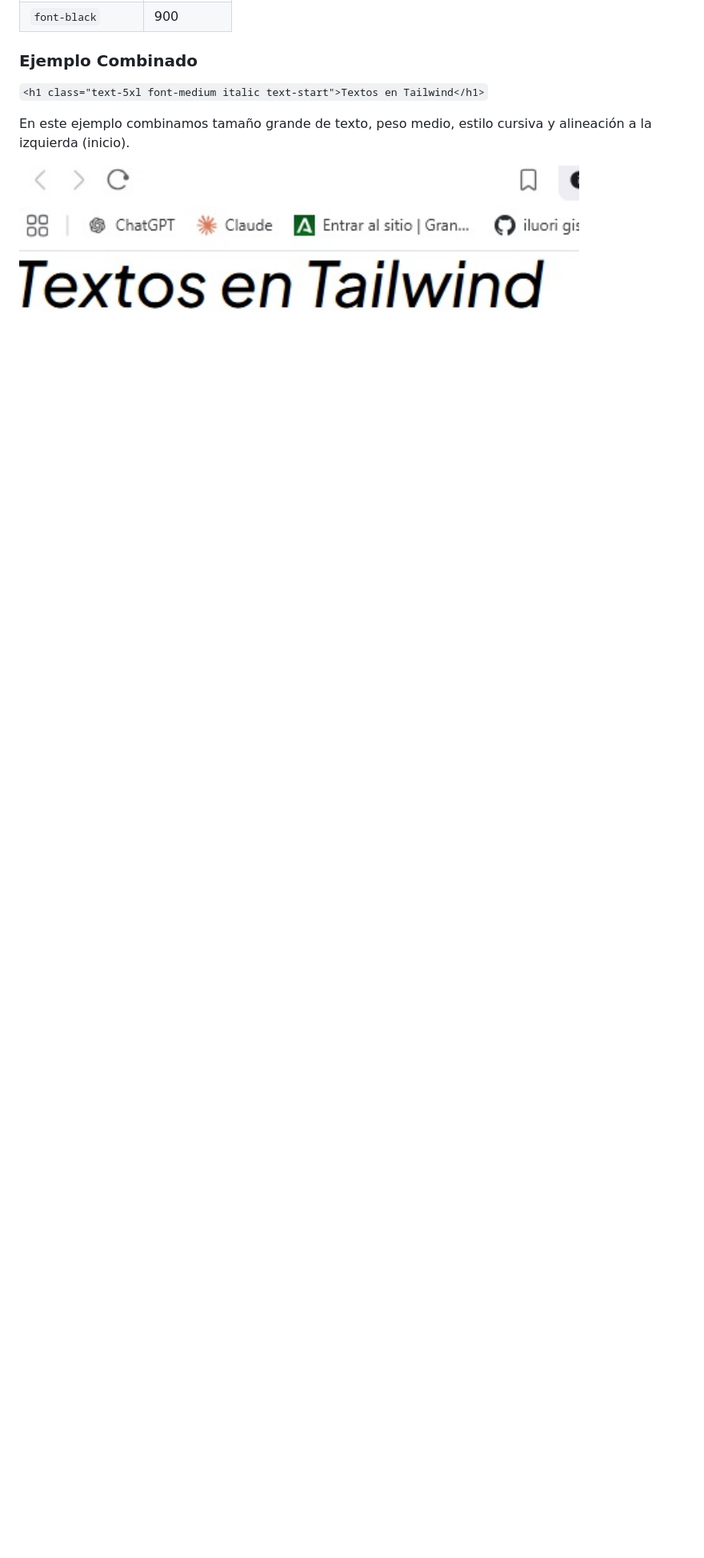
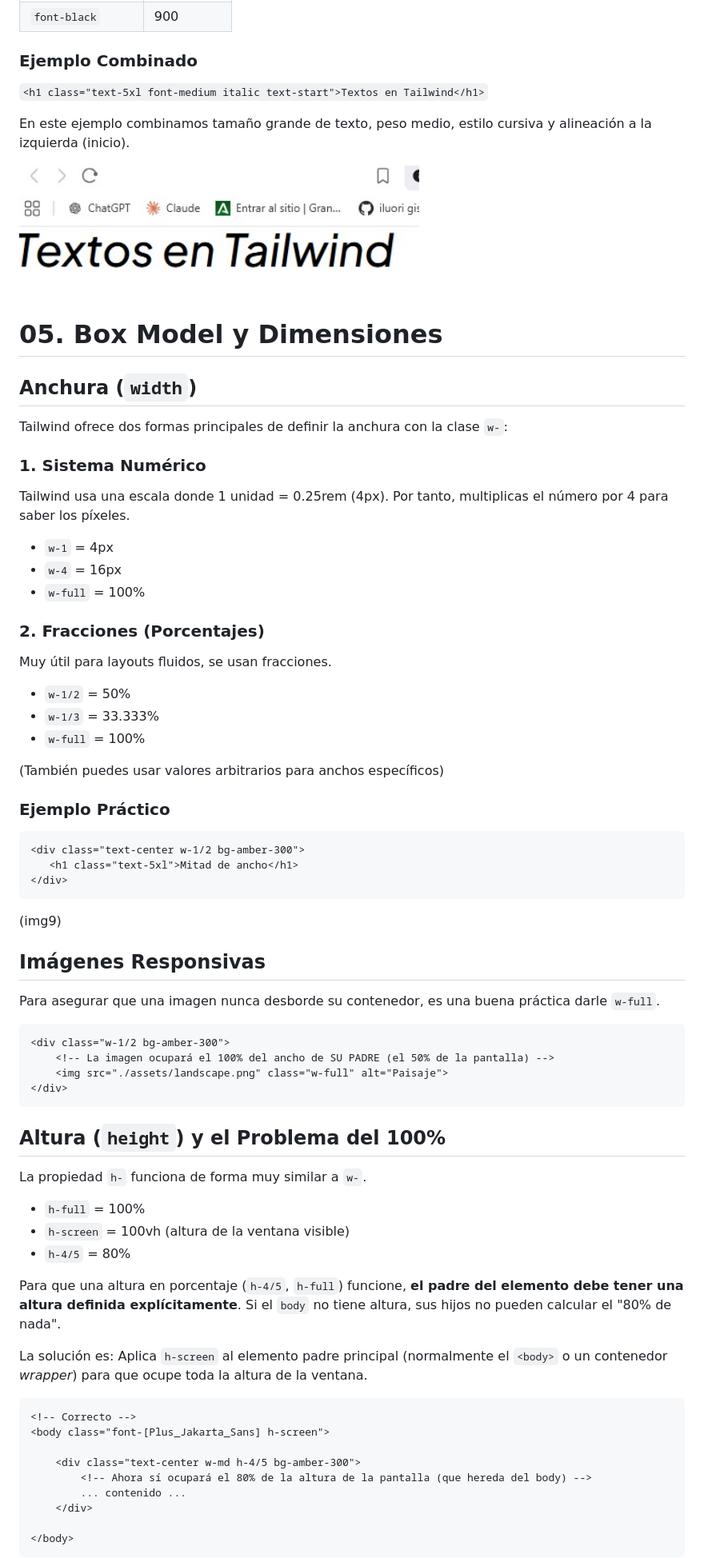
Before and after one commit to iluori/interfaces_web, a Markdown page: Tailwind CSS/README.md, the part around one of its changes. Shown at 80% size. Drawn GitHub-style; blank space fills up the shorter version.

Commit message:
Revise Tailwind CSS README with new content and updates
Updated image dimensions and added new sections on box model, responsive images, height, padding, and margin in the Tailwind CSS README.

````diff
--- a/Tailwind CSS/README.md
+++ b/Tailwind CSS/README.md
@@ -197,4 +197,74 @@ Dependiendo de la fuente (especialmente en Google Fonts), tendrás disponibles d
 
 En este ejemplo combinamos tamaño grande de texto, peso  medio, estilo cursiva y alineación a la izquierda (inicio).
 
-<img src="img/img8.jpg" width="700" height="400" alt="descripción">
+<img src="img/img8.jpg" width="500" height="300" alt="descripción">
+
+
+# 05. Box Model y Dimensiones
+
+## Anchura (`width`)
+
+Tailwind ofrece dos formas principales de definir la anchura con la clase `w-`:
+
+### 1. Sistema Numérico
+Tailwind usa una escala donde 1 unidad = 0.25rem (4px).
+Por tanto, multiplicas el número por 4 para saber los píxeles.
+
+- `w-1` = 4px
+- `w-4` = 16px
+- `w-full` = 100%
+
+### 2. Fracciones (Porcentajes)
+Muy útil para layouts fluidos, se usan fracciones.
+
+- `w-1/2` = 50%
+- `w-1/3` = 33.333%
+- `w-full` = 100%
+
+(También puedes usar valores arbitrarios para anchos específicos)
+
+### Ejemplo Práctico
+
+```
+<div class="text-center w-1/2 bg-amber-300">
+   <h1 class="text-5xl">Mitad de ancho</h1>
+</div>
+```
+
+(img9)
+
+## Imágenes Responsivas
+
+Para asegurar que una imagen nunca desborde su contenedor, es una buena práctica darle `w-full`.
+
+```html
+<div class="w-1/2 bg-amber-300">
+    <!-- La imagen ocupará el 100% del ancho de SU PADRE (el 50% de la pantalla) -->
+    <img src="./assets/landscape.png" class="w-full" alt="Paisaje">
+</div>
+```
+
+## Altura (`height`) y el Problema del 100%
+
+La propiedad `h-` funciona de forma muy similar a `w-`.
+
+- `h-full` = 100%
+- `h-screen` = 100vh (altura de la ventana visible)
+- `h-4/5` = 80%
+
+Para que una altura en porcentaje (`h-4/5`, `h-full`) funcione, **el padre del elemento debe tener una altura definida explícitamente**. Si el `body` no tiene altura, sus hijos no pueden calcular el "80% de nada".
+
+La solución es: Aplica `h-screen` al elemento padre principal (normalmente el `<body>` o un contenedor *wrapper*) para que ocupe toda la altura de la ventana.
+
+```html
+<!-- Correcto -->
+<body class="font-[Plus_Jakarta_Sans] h-screen">
+
+    <div class="text-center w-md h-4/5 bg-amber-300">
+        <!-- Ahora sí ocupará el 80% de la altura de la pantalla (que hereda del body) -->
+        ... contenido ...
+    </div>
+
+</body>
+```
+
````
Also changed, not shown: other parts of Tailwind CSS/README.md (+48 -1 lines).
